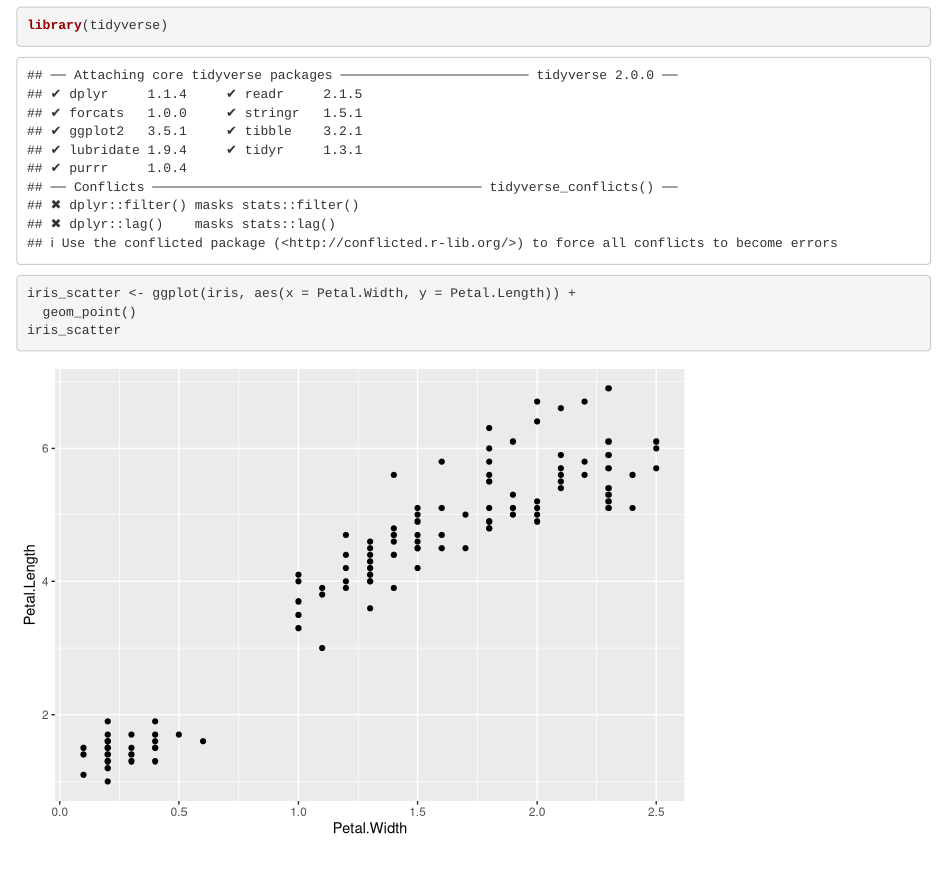
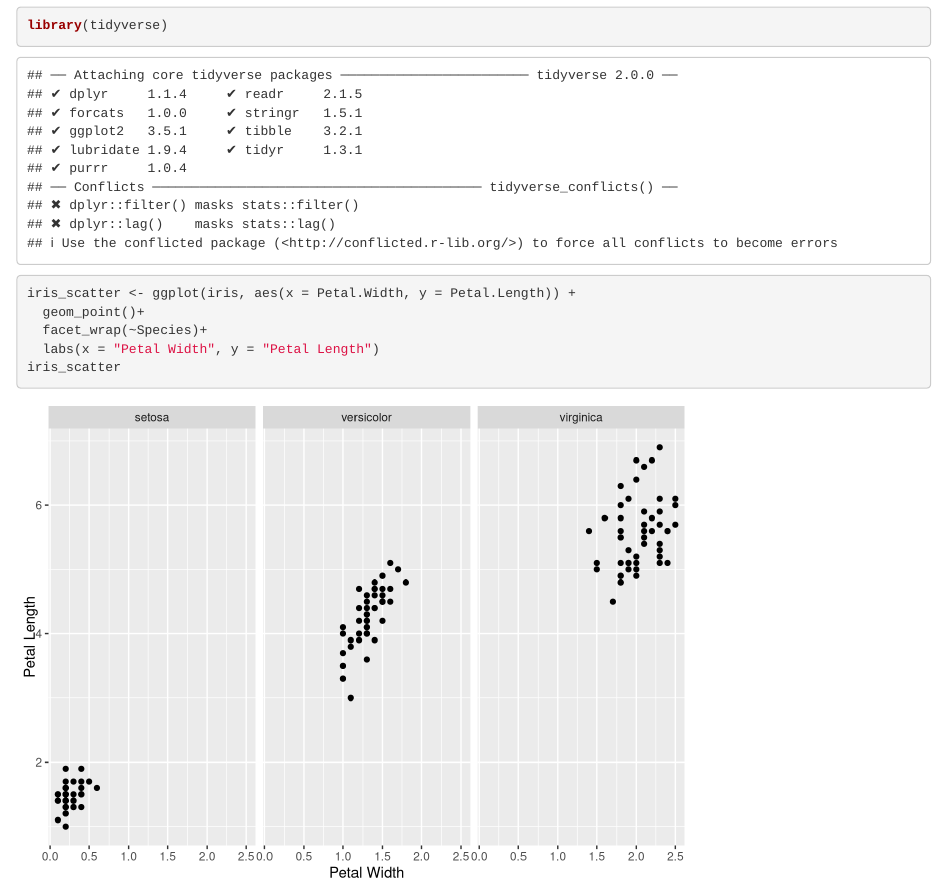
Before and after one commit to camilabobroff/iris-graphs-camila, an R Markdown document (Iris Graph.Rmd): the page in a window 1100 px wide, from 120 px down. Rendered offline with R 4.5, knitr and Pandoc, with nearby package versions.

Commit message:
Added labels and facet_wrap (Camila)

````diff
--- a/Iris Graph.Rmd
+++ b/Iris Graph.Rmd
@@ -19,7 +19,9 @@ library(tidyverse)
 ```{r}
 
 iris_scatter <- ggplot(iris, aes(x = Petal.Width, y = Petal.Length)) +
-  geom_point()
+  geom_point()+
+  facet_wrap(~Species)+
+  labs(x = "Petal Width", y = "Petal Length")
 iris_scatter
 
 ```
````
